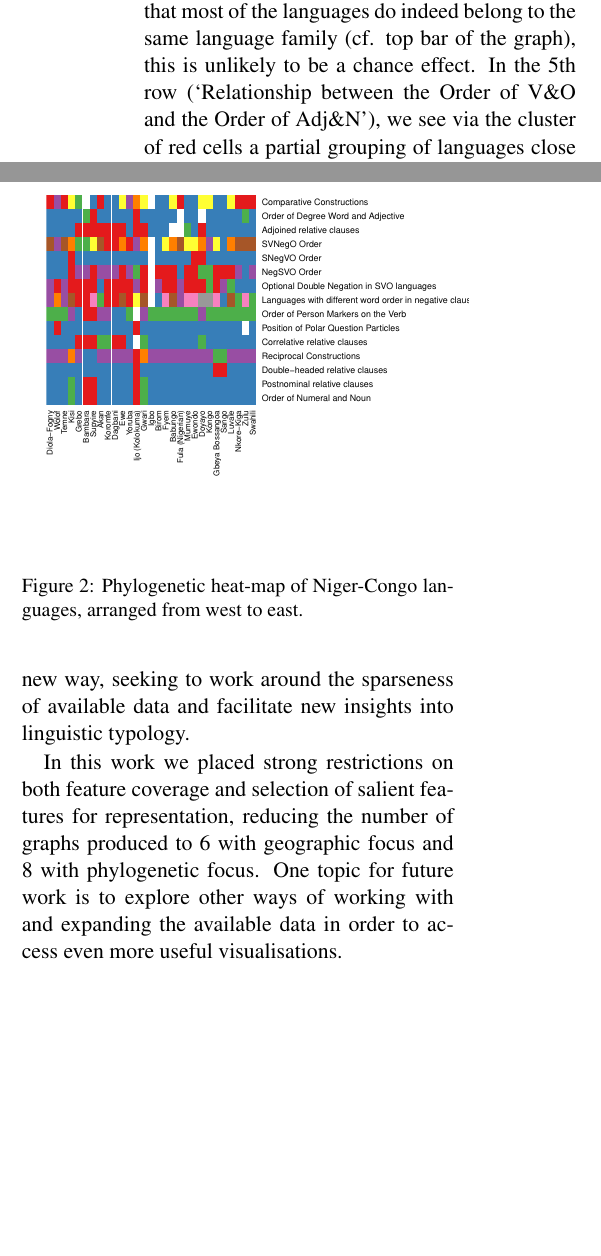
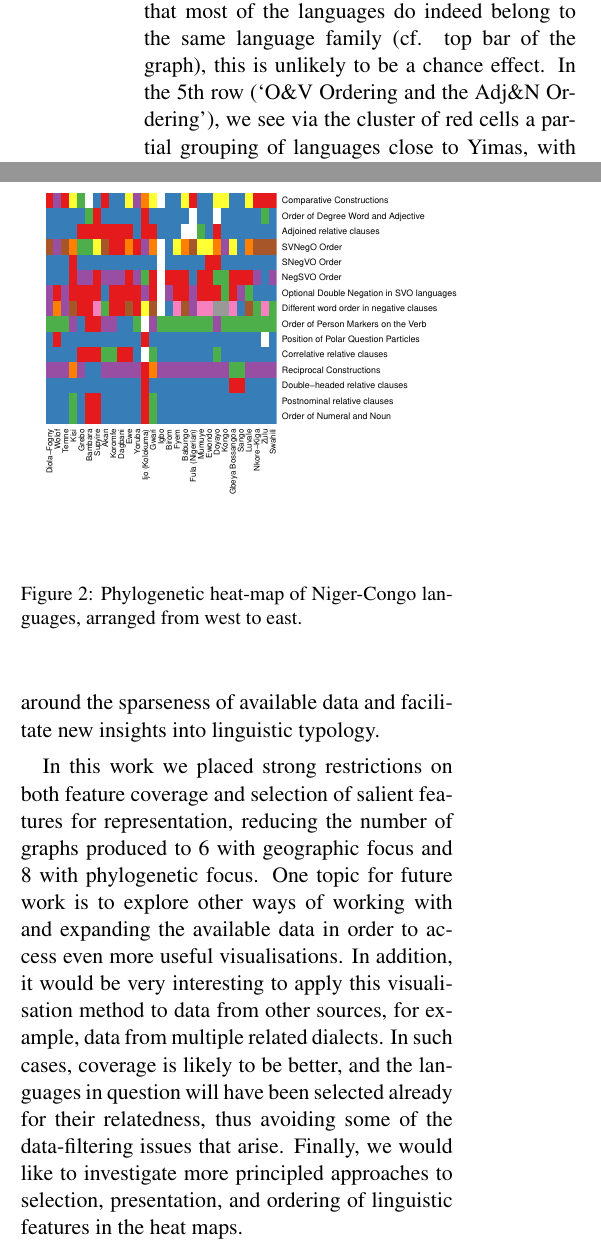
Before and after one commit to RichardLitt/visualizing-language, a LaTeX paper (latex/lingviz.tex): two parts of the columns of page 4 of 5, joined at a grey line, cut so that both start at the same text, the shorter picture padded with empty space. The pictures show the PDF file latex/lingviz.pdf that the author committed with the source.

Commit message:
final version?

```diff
--- a/latex/lingviz.tex
+++ b/latex/lingviz.tex
@@ -113,7 +113,7 @@ To present the visualisation, we first centred the source language in the map. T
 %This issue the main justification for limiting the sphere of possible geographical languages to a %reasonable distance, given the data.
 
 
-Figure~\ref{fig:heat1} shows a geographically-focused heat map with values for various morphological and word order features. The map is centred on Yimas, a language spoken in New Guinea. The features presented represent a particularly non-sparse section of WALS for this language area. A number of insights can be seen here. Most prominently, these languages are quite homogenous with respect to the selected features. Given that most of the languages do indeed belong to the same language family (cf. top bar of the graph), this is unlikely to be a chance effect.  In the 5th row (`Relationship between the Order of V\&O and the Order of Adj\&N'), we see via the cluster of red cells a partial grouping of languages close to Yimas, with less similarity at a greater distance. The nearly alternating pattern we see for `Position of Negative Word With Respect to S,O,\&V' may suggest areal groups that have been split by the data-centring function. Also, the checkerboard pattern for this feature and the one below (`Postverbal Negative Morphemes') suggests a possible negative correlation between these two linguistic features.
+Figure~\ref{fig:heat1} shows a geographically-focused heat map with values for various morphological and word order features. The map is centred on Yimas, a language spoken in New Guinea. The features presented represent a particularly non-sparse section of WALS for this language area. A number of insights can be seen here. Most prominently, these languages are quite homogenous with respect to the selected features. Given that most of the languages do indeed belong to the same language family (cf. top bar of the graph), this is unlikely to be a chance effect.  In the 5th row (`O\&V Ordering and the Adj\&N Ordering'), we see via the cluster of red cells a partial grouping of languages close to Yimas, with less similarity at a greater distance. The nearly alternating pattern we see for `Position of Negative Word With Respect to S,O,\&V' may suggest areal groups that have been split by the data-centring function. Also, the checkerboard pattern for this feature and the one below (`Postverbal Negative Morphemes') suggests a possible negative correlation between these two linguistic features.
 
 
 % The features were chosen based on their relative absence of missing data. For `Periphrastic Causative Constructions', the heat map shows partial grouping of languages closer to Yimas, and less similarity at a greater distance, as can be seen by the similar dark red features close to Yimas, but only orange at the extremes. The checkerboard pattern for dominant word orders may suggest groups that have been split by the data-centring function. In general, however, this graph shows that, for these features, the languages are for the most part homogenous. This is unlikely to be a chance effect, given the similarity in language families, as can be seen in the very top bar of the graph. Also, the checkerboard pattern for `Languages with 2 Dominant Orders of S, O, \& V' and `Multiple Negative Constructions in SVO Languages' suggests that the two corresponding WALS features avoid each other (have a negative correlation).
@@ -154,7 +154,7 @@ syntactic argumentation \cite{culy}, this graph is an excellent example of visua
 \section{Conclusion}
 In this paper we present a new approach to visualising relationships between languages, one which allows for the simultaneous viewing of linguistic features together with phylogenetic relationships and geographical location and proximity. These visualisations allow us to view language relationships in a multi-faceted way, seeking to work around the sparseness of available data and facilitate new insights into linguistic typology.
 
-In this work we placed strong restrictions on both feature coverage and selection of salient features for representation, reducing the number of graphs produced to 6 with geographic focus and 8 with phylogenetic focus. One topic for future work is to explore other ways of working with and expanding the available data in order to access even more useful visualisations. In addition, it would be very interesting to apply this visualisation method to data from other sources, for example, data from multiple related dialects. In such cases, coverage is likely to be better, and the languages in question will have been selected already for their relatedness.
+In this work we placed strong restrictions on both feature coverage and selection of salient features for representation, reducing the number of graphs produced to 6 with geographic focus and 8 with phylogenetic focus. One topic for future work is to explore other ways of working with and expanding the available data in order to access even more useful visualisations. In addition, it would be very interesting to apply this visualisation method to data from other sources, for example, data from multiple related dialects. In such cases, coverage is likely to be better, and the languages in question will have been selected already for their relatedness, thus avoiding some of the data-filtering issues that arise. Finally, we would like to investigate more principled approaches to selection, presentation, and ordering of linguistic features in the heat maps.
 
 \section*{Acknowledgments}
 We are very grateful to the three anonymous reviewers for helpful comments on the current paper as well as many excellent ideas which will surely improve this work as we continue to develop it.
```
Also changed, not shown: latex/graph2yim.pdf, latex/graph3nigercongo.pdf, latex/lingviz.pdf.
